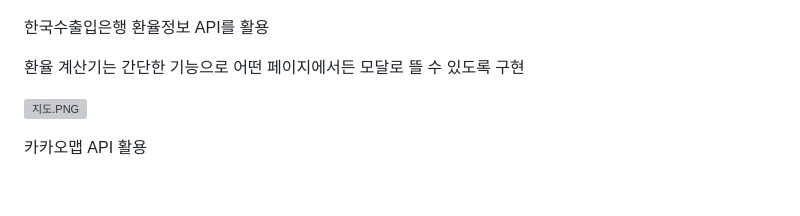
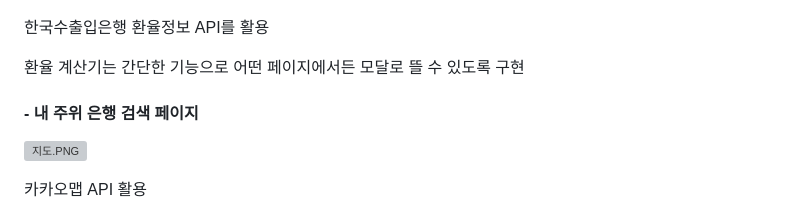
Before and after one commit to YangGeoun/BankFood, a Markdown page: readme.md, the part around the change. Rendered like a GitHub page; blank space fills up the shorter version; grey boxes are pictures that could not be loaded.

```diff
--- a/readme.md
+++ b/readme.md
@@ -42,6 +42,7 @@
 
 환율 계산기는 간단한 기능으로 어떤 페이지에서든 모달로 뜰 수 있도록 구현
 
+#### - 내 주위 은행 검색 페이지
 ![지도.PNG](./readme_img/지도.PNG)
 
 카카오맵 API 활용
```
